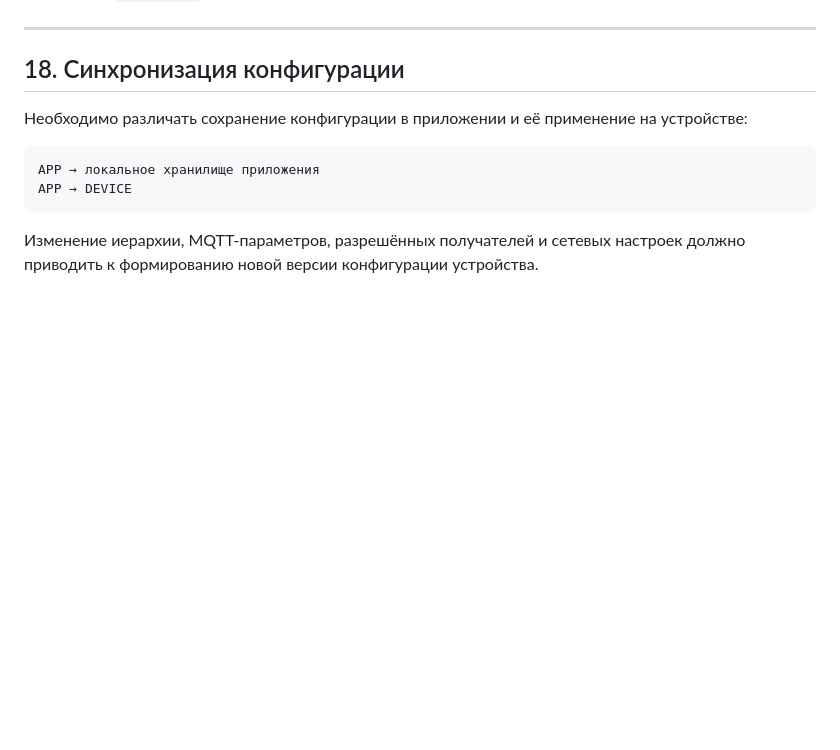
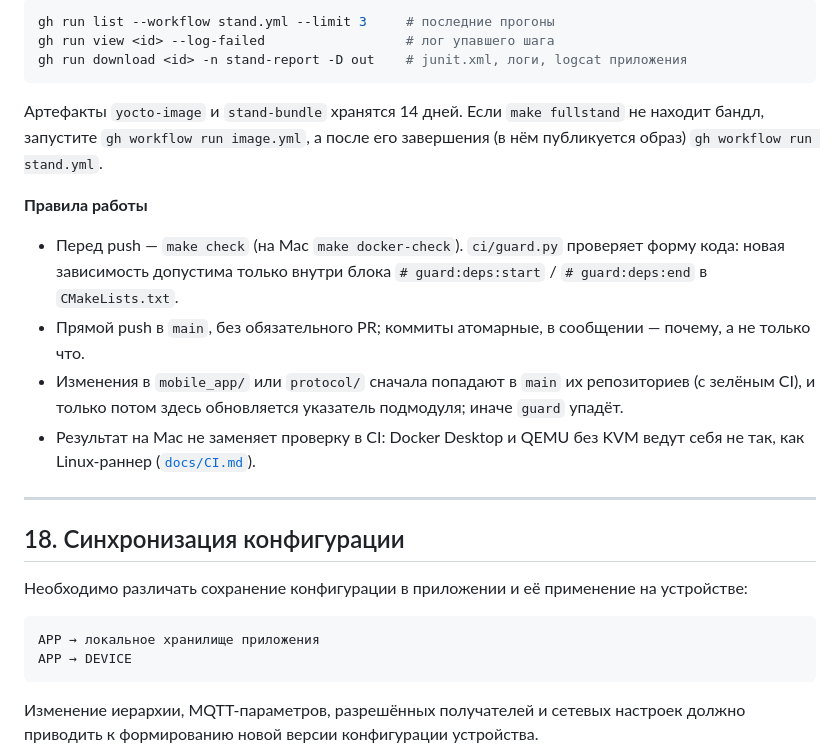
Before and after one commit to Myakita/mobile-embedded-system, a Markdown page: README.md, the part around one of its changes. GitHub-like rendering; blank space fills up the shorter version.

````diff
--- a/README.md
+++ b/README.md
@@ -508,3 +537,18 @@ Yocto используется для образа эмулируемого Linu
+```bash
+gh run list --workflow stand.yml --limit 3     # последние прогоны
+gh run view <id> --log-failed                  # лог упавшего шага
+gh run download <id> -n stand-report -D out    # junit.xml, логи, logcat приложения
+```
+
+Артефакты `yocto-image` и `stand-bundle` хранятся 14 дней. Если `make fullstand` не находит бандл, запустите `gh workflow run image.yml`, а после его завершения (в нём публикуется образ) `gh workflow run stand.yml`.
+
+**Правила работы**
+
+- Перед push — `make check` (на Mac `make docker-check`). `ci/guard.py` проверяет форму кода: новая зависимость допустима только внутри блока `# guard:deps:start` / `# guard:deps:end` в `CMakeLists.txt`.
+- Прямой push в `main`, без обязательного PR; коммиты атомарные, в сообщении — почему, а не только что.
+- Изменения в `mobile_app/` или `protocol/` сначала попадают в `main` их репозиториев (с зелёным CI), и только потом здесь обновляется указатель подмодуля; иначе `guard` упадёт.
+- Результат на Mac не заменяет проверку в CI: Docker Desktop и QEMU без KVM ведут себя не так, как Linux-раннер ([`docs/CI.md`](docs/CI.md)).
+
 ---
 
 ## 18. Синхронизация конфигурации
````
Also changed, not shown: other parts of README.md (+29 -0 lines).
